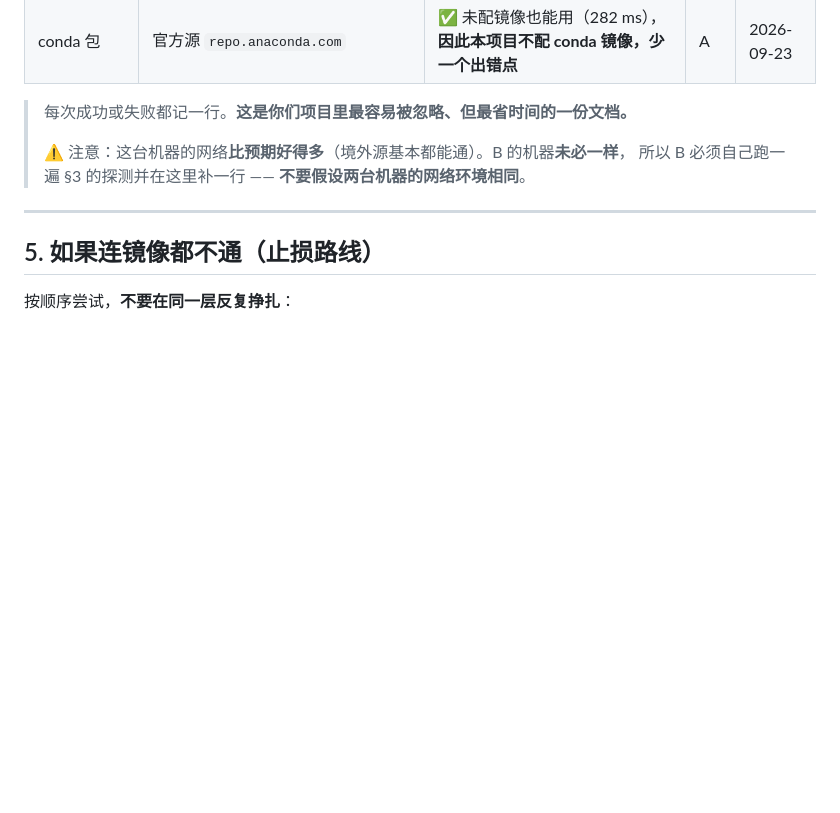
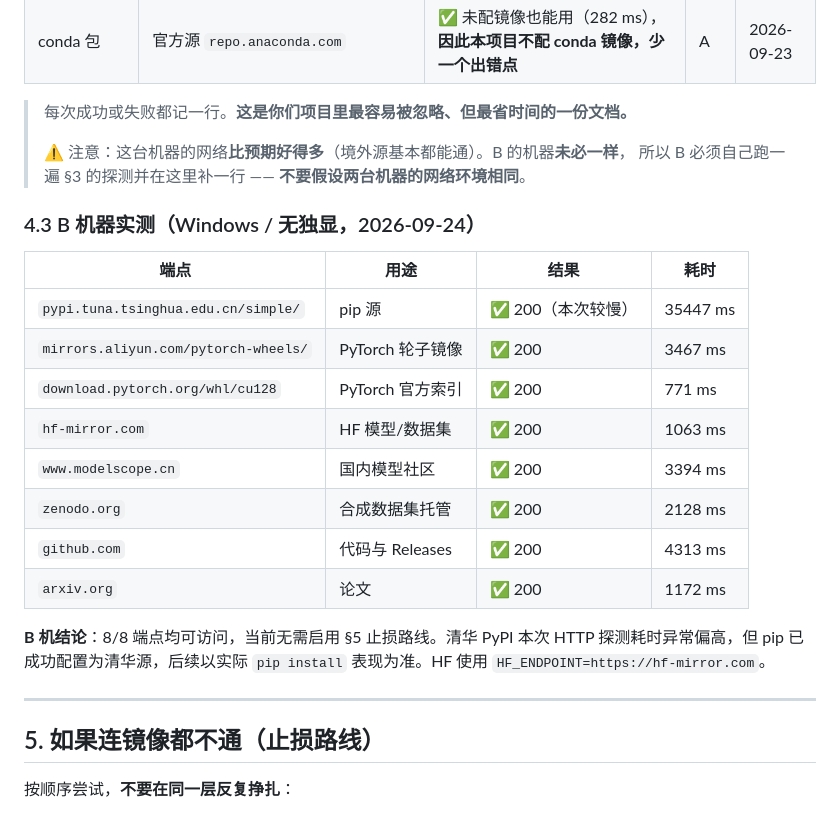
Before and after one commit to DrGlitch666/AIGC-in-Face-Recognition-Dataset-Augmentation, a Markdown page: docs/MIRRORS.md, the part around the change. Rendered like a GitHub page; blank space fills up the shorter version.

```diff
--- a/docs/MIRRORS.md
+++ b/docs/MIRRORS.md
@@ -120,6 +120,21 @@ setx HF_ENDPOINT "https://hf-mirror.com"
 > ⚠️ 注意：这台机器的网络**比预期好得多**（境外源基本都能通）。B 的机器**未必一样**，
 > 所以 B 必须自己跑一遍 §3 的探测并在这里补一行 —— **不要假设两台机器的网络环境相同**。
 
+### 4.3 B 机器实测（Windows / 无独显，2026-09-24）
+
+| 端点 | 用途 | 结果 | 耗时 |
+|---|---|---|---|
+| `pypi.tuna.tsinghua.edu.cn/simple/` | pip 源 | ✅ 200（本次较慢） | 35447 ms |
+| `mirrors.aliyun.com/pytorch-wheels/` | PyTorch 轮子镜像 | ✅ 200 | 3467 ms |
+| `download.pytorch.org/whl/cu128` | PyTorch 官方索引 | ✅ 200 | 771 ms |
+| `hf-mirror.com` | HF 模型/数据集 | ✅ 200 | 1063 ms |
+| `www.modelscope.cn` | 国内模型社区 | ✅ 200 | 3394 ms |
+| `zenodo.org` | 合成数据集托管 | ✅ 200 | 2128 ms |
+| `github.com` | 代码与 Releases | ✅ 200 | 4313 ms |
+| `arxiv.org` | 论文 | ✅ 200 | 1172 ms |
+
+**B 机结论**：8/8 端点均可访问，当前无需启用 §5 止损路线。清华 PyPI 本次 HTTP 探测耗时异常偏高，但 pip 已成功配置为清华源，后续以实际 `pip install` 表现为准。HF 使用 `HF_ENDPOINT=https://hf-mirror.com`。
+
 ---
 
 ## 5. 如果连镜像都不通（止损路线）
```
Also changed, not shown: reports/network_report.b.md (added, +33 -0 lines).
